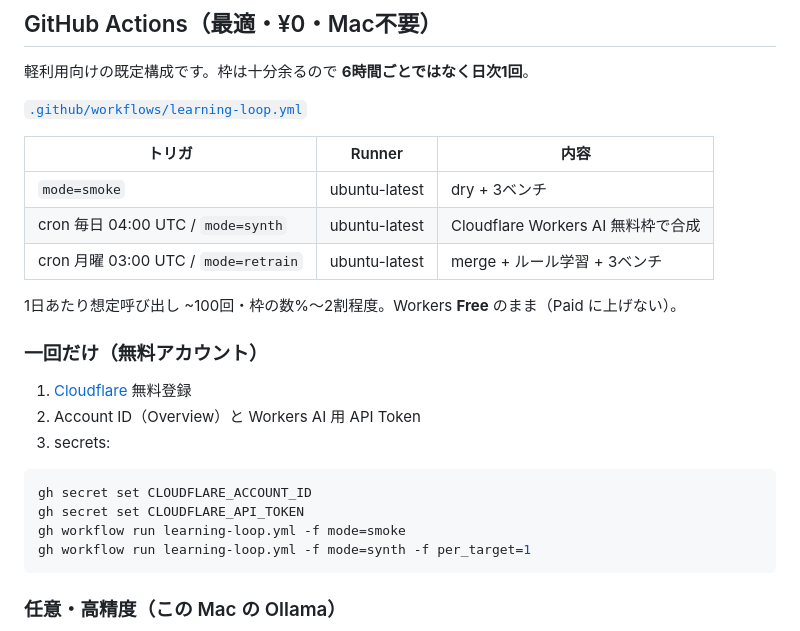
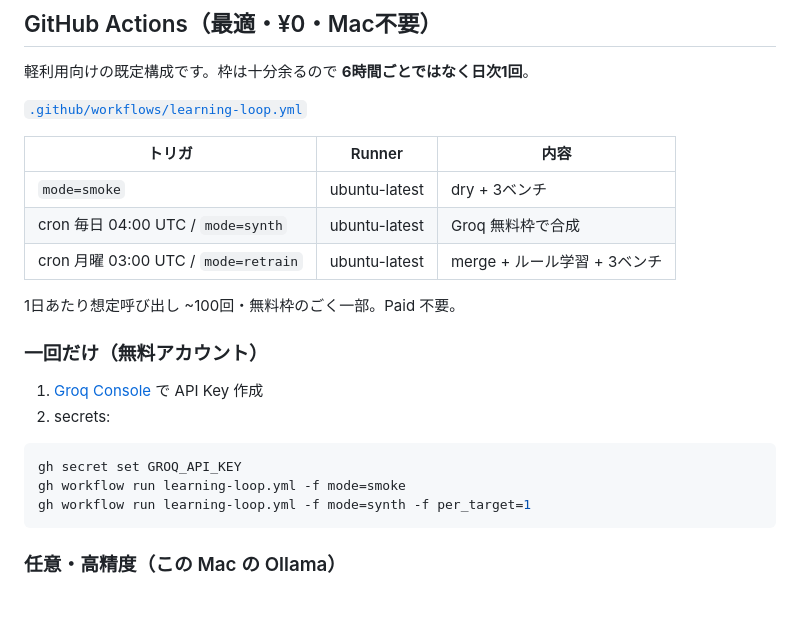
Before and after one commit to Blackphi6/yt-furigana-extension, a Markdown page: docs/JRM-PIPELINE.md, the part around the change. Rendered like a GitHub page; blank space fills up the shorter version.

Commit message:
Update JRM pipeline docs for Groq-first free synth setup.
Co-authored-by: Cursor <cursoragent@cursor.com>

````diff
--- a/docs/JRM-PIPELINE.md
+++ b/docs/JRM-PIPELINE.md
@@ -78,20 +78,18 @@ npm run learn:gate -- --write-baseline
 | トリガ | Runner | 内容 |
 |--------|--------|------|
 | `mode=smoke` | ubuntu-latest | dry + 3ベンチ |
-| cron 毎日 04:00 UTC / `mode=synth` | ubuntu-latest | Cloudflare Workers AI 無料枠で合成 |
+| cron 毎日 04:00 UTC / `mode=synth` | ubuntu-latest | Groq 無料枠で合成 |
 | cron 月曜 03:00 UTC / `mode=retrain` | ubuntu-latest | merge + ルール学習 + 3ベンチ |
 
-1日あたり想定呼び出し ~100回・枠の数%〜2割程度。Workers **Free** のまま（Paid に上げない）。
+1日あたり想定呼び出し ~100回・無料枠のごく一部。Paid 不要。
 
 ### 一回だけ（無料アカウント）
 
-1. [Cloudflare](https://dash.cloudflare.com/) 無料登録
-2. Account ID（Overview）と Workers AI 用 API Token
-3. secrets:
+1. [Groq Console](https://console.groq.com/keys) で API Key 作成
+2. secrets:
 
 ```bash
-gh secret set CLOUDFLARE_ACCOUNT_ID
-gh secret set CLOUDFLARE_API_TOKEN
+gh secret set GROQ_API_KEY
 gh workflow run learning-loop.yml -f mode=smoke
 gh workflow run learning-loop.yml -f mode=synth -f per_target=1
 ```
````
